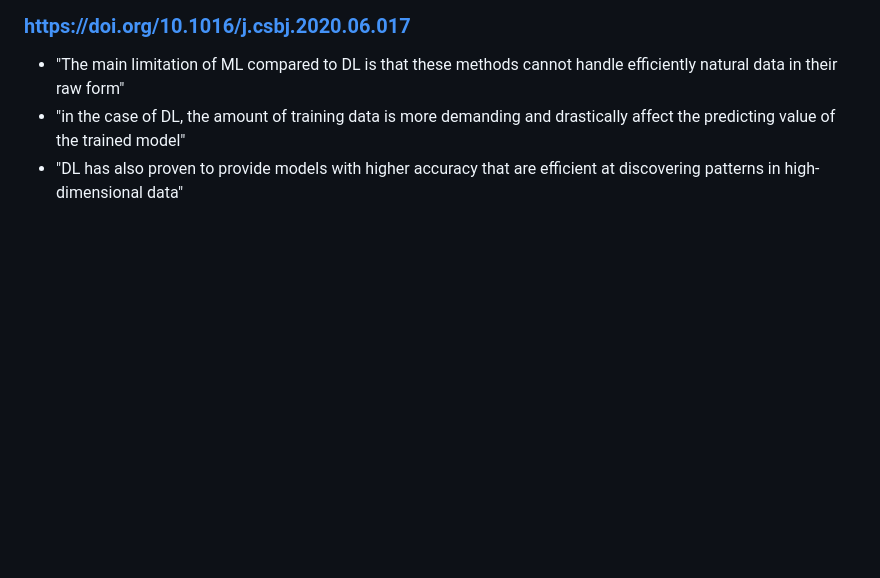
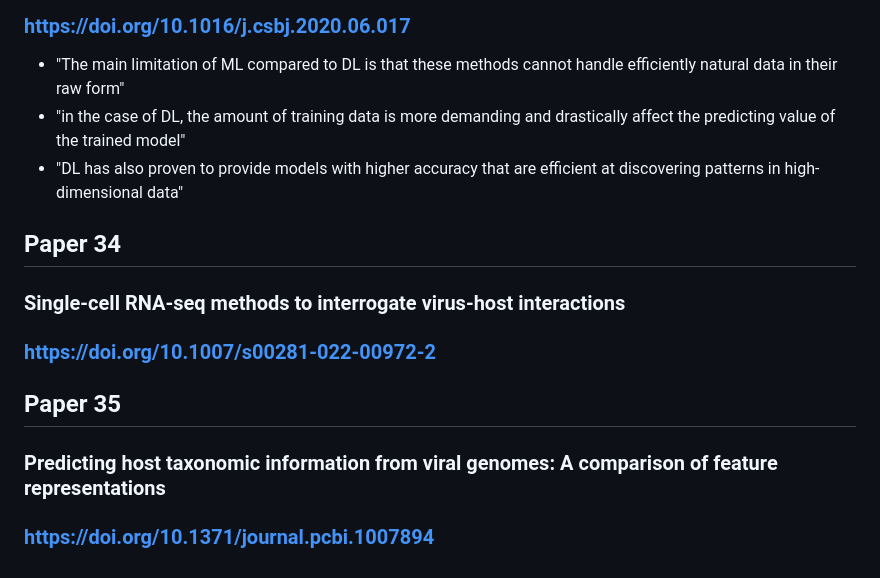
Before and after one commit to chloeyeo/Tracing-Footprints-of-the-Human-Immune-System-in-Virus-Genomes-with-Machine-Learning, a Markdown page: relevant_research_papers/summaries.md, the part around the change. Rendered like a GitHub page; blank space fills up the shorter version.

```diff
--- a/relevant_research_papers/summaries.md
+++ b/relevant_research_papers/summaries.md
@@ -171,3 +171,11 @@ Backs up paper 7
 - "The main limitation of ML compared to DL is that these methods cannot handle efficiently natural data in their raw form"
 - "in the case of DL, the amount of training data is more demanding and drastically affect the predicting value of the trained model"
 - "DL has also proven to provide models with higher accuracy that are efficient at discovering patterns in high-dimensional data"
+
+## Paper 34
+### Single-cell RNA-seq methods to interrogate virus-host interactions
+### https://doi.org/10.1007/s00281-022-00972-2
+
+## Paper 35
+### Predicting host taxonomic information from viral genomes: A comparison of feature representations
+### https://doi.org/10.1371/journal.pcbi.1007894
```
